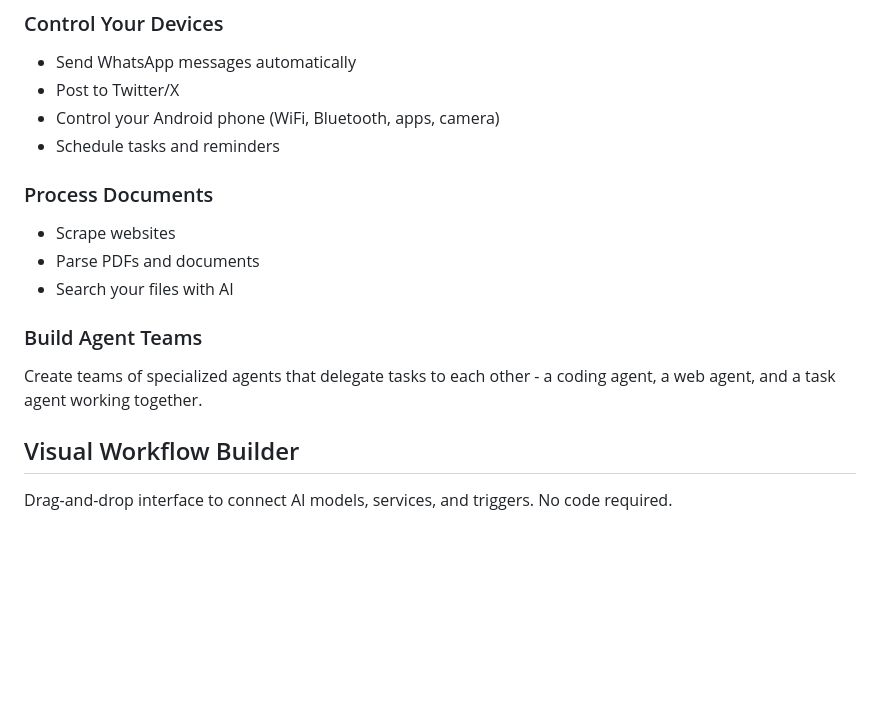
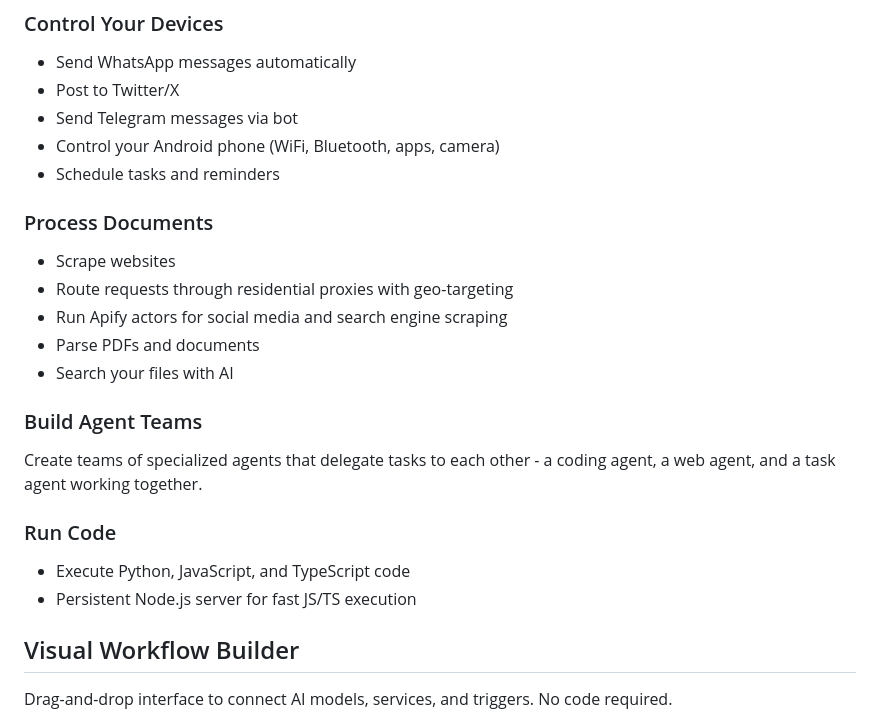
Before and after one commit to bhardwajRahul/MachinaOS, a Markdown page: README.md, the part around the change. Rendered like a GitHub page; blank space fills up the shorter version.

Commit message:
docs: Add Telegram, proxy, Apify, and code execution to README
Co-Authored-By: Claude Opus 4.6 <noreply@anthropic.com>

```diff
--- a/README.md
+++ b/README.md
@@ -72,16 +72,23 @@ Create AI agents that remember conversations, use tools, and work together. Choo
 ### Control Your Devices
 - Send WhatsApp messages automatically
 - Post to Twitter/X
+- Send Telegram messages via bot
 - Control your Android phone (WiFi, Bluetooth, apps, camera)
 - Schedule tasks and reminders
 
 ### Process Documents
 - Scrape websites
+- Route requests through residential proxies with geo-targeting
+- Run Apify actors for social media and search engine scraping
 - Parse PDFs and documents
 - Search your files with AI
 
 ### Build Agent Teams
 Create teams of specialized agents that delegate tasks to each other - a coding agent, a web agent, and a task agent working together.
+
+### Run Code
+- Execute Python, JavaScript, and TypeScript code
+- Persistent Node.js server for fast JS/TS execution
 
 ## Visual Workflow Builder
 
```
